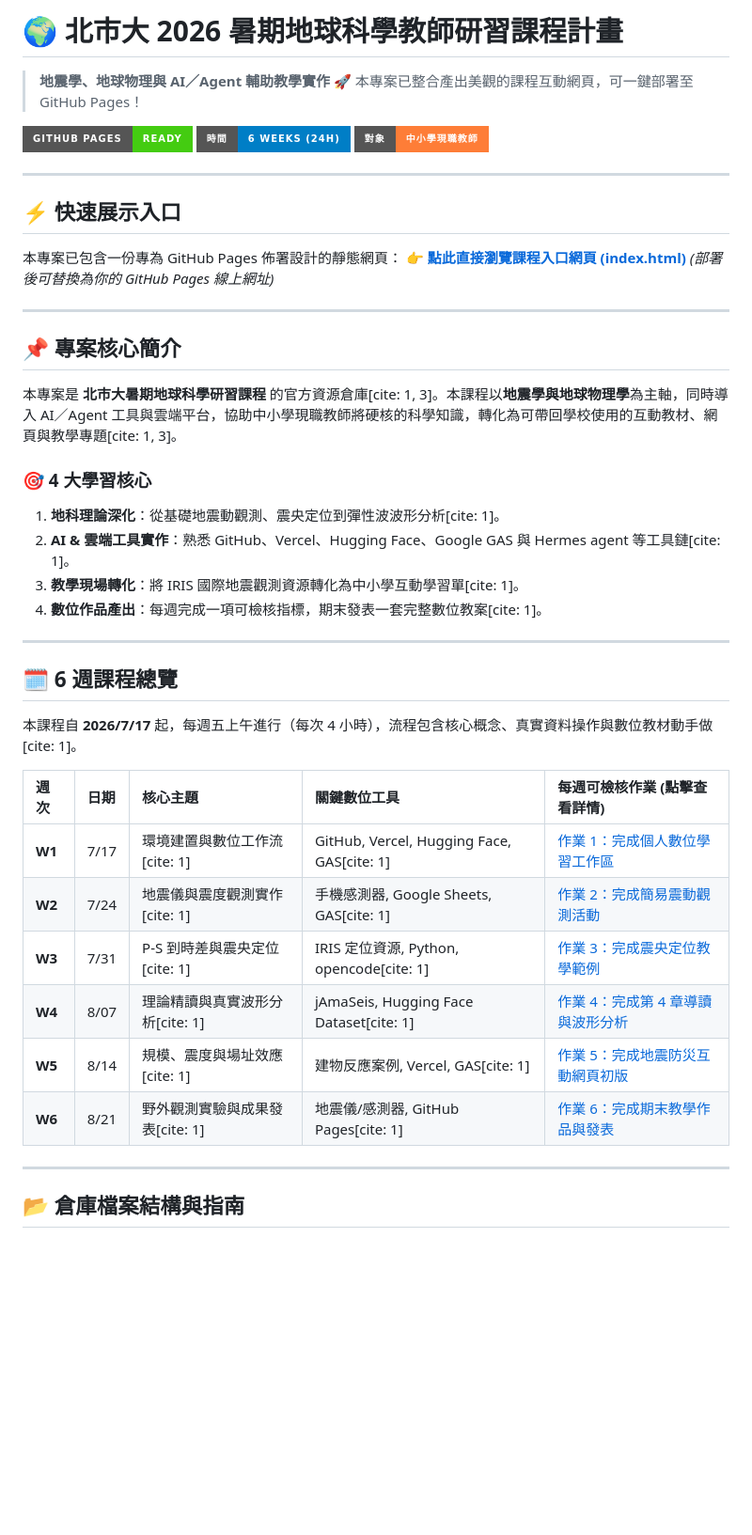
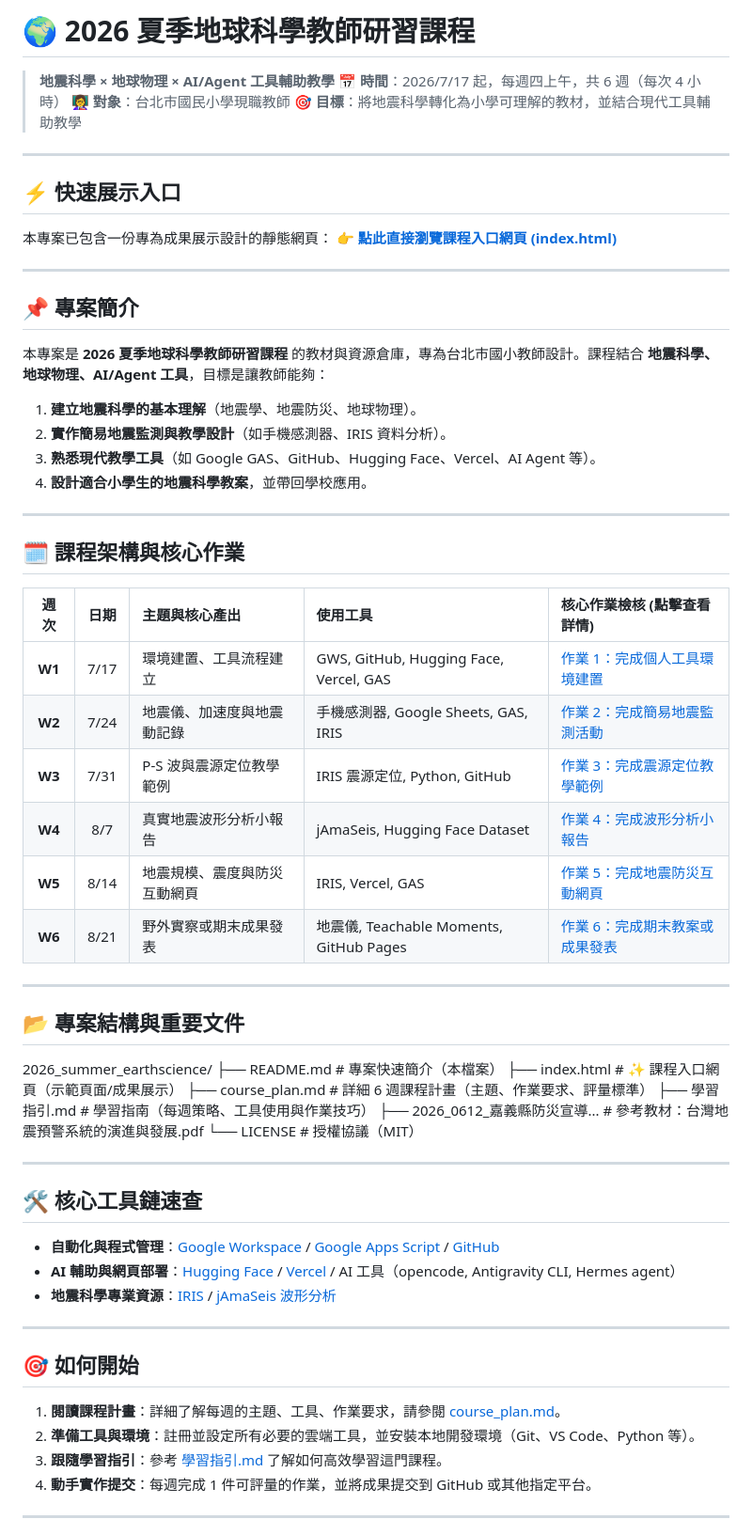
Before and after one commit to Jasmine615/EarthScience_2026, a Markdown page: README.md, the part around one of its changes. Shown at 94% size. Rendered like a GitHub page; badges without logos; blank space fills up the shorter version.

Commit message:
Update README.md
第二次修改

```diff
--- a/README.md
+++ b/README.md
@@ -1,45 +1,68 @@
-# 🌍 北市大 2026 暑期地球科學教師研習課程計畫
-> **地震學、地球物理與 AI／Agent 輔助教學實作**
-> 🚀 本專案已整合產出美觀的課程互動網頁，可一鍵部署至 GitHub Pages！
+# 🌍 2026 夏季地球科學教師研習課程
 
-[![GitHub Pages Deployment](https://img.shields.io/badge/GitHub%20Pages-Ready-success?style=for-the-badge&logo=github)](index.html)
-[![Course Duration](https://img.shields.io/badge/時間-6_Weeks_(24h)-blue?style=for-the-badge)](course_plan.md)
-[![Target Audience](https://img.shields.io/badge/對象-中小學現職教師-orange?style=for-the-badge)](course_plan.md)
+> **地震科學 × 地球物理 × AI/Agent 工具輔助教學**
+> 📅 **時間**：2026/7/17 起，每週四上午，共 6 週（每次 4 小時）
+> 👩‍🏫 **對象**：台北市國民小學現職教師
+> 🎯 **目標**：將地震科學轉化為小學可理解的教材，並結合現代工具輔助教學
 
 ---
 
 ## ⚡ 快速展示入口
-本專案已包含一份專為 GitHub Pages 佈署設計的靜態網頁：
+本專案已包含一份專為成果展示設計的靜態網頁：
 👉 **[點此直接瀏覽課程入口網頁 (index.html)](index.html)**
-*(部署後可替換為你的 GitHub Pages 線上網址)*
 
 ---
 
-## 📌 專案核心簡介
+## 📌 專案簡介
 
-本專案是 **北市大暑期地球科學研習課程** 的官方資源倉庫[cite: 1, 3]。本課程以**地震學與地球物理學**為主軸，同時導入 AI／Agent 工具與雲端平台，協助中小學現職教師將硬核的科學知識，轉化為可帶回學校使用的互動教材、網頁與教學專題[cite: 1, 3]。
+本專案是 **2026 夏季地球科學教師研習課程** 的教材與資源倉庫，專為台北市國小教師設計。課程結合 **地震科學、地球物理、AI/Agent 工具**，目標是讓教師能夠：
 
-### 🎯 4 大學習核心
-1. **地科理論深化**：從基礎地震動觀測、震央定位到彈性波波形分析[cite: 1]。
-2. **AI & 雲端工具實作**：熟悉 GitHub、Vercel、Hugging Face、Google GAS 與 Hermes agent 等工具鏈[cite: 1]。
-3. **教學現場轉化**：將 IRIS 國際地震觀測資源轉化為中小學互動學習單[cite: 1]。
-4. **數位作品產出**：每週完成一項可檢核指標，期末發表一套完整數位教案[cite: 1]。
+1. **建立地震科學的基本理解**（地震學、地震防災、地球物理）。
+2. **實作簡易地震監測與教學設計**（如手機感測器、IRIS 資料分析）。
+3. **熟悉現代教學工具**（如 Google GAS、GitHub、Hugging Face、Vercel、AI Agent 等）。
+4. **設計適合小學生的地震科學教案**，並帶回學校應用。
 
 ---
 
-## 🗓️ 6 週課程總覽
+## 🗓️ 課程架構與核心作業
 
-本課程自 **2026/7/17** 起，每週五上午進行（每次 4 小時），流程包含核心概念、真實資料操作與數位教材動手做[cite: 1]。
-
-| 週次 | 日期 | 核心主題 | 關鍵數位工具 | 每週可檢核作業 (點擊查看詳情) |
-| :--- | :--- | :--- | :--- | :--- |
-| **W1** | 7/17 | 環境建置與數位工作流[cite: 1] | GitHub, Vercel, Hugging Face, GAS[cite: 1] | [作業 1：完成個人數位學習工作區](course_plan.md#week-1課程介紹帳號申請軟體安裝與工作流程建立) |
-| **W2** | 7/24 | 地震儀與震度觀測實作[cite: 1] | 手機感測器, Google Sheets, GAS[cite: 1] | [作業 2：完成簡易震動觀測活動](course_plan.md#week-2地震儀加速度地震動與震度) |
-| **W3** | 7/31 | P-S 到時差與震央定位[cite: 1] | IRIS 定位資源, Python, opencode[cite: 1] | [作業 3：完成震央定位教學範例](course_plan.md#week-3p-s-到時差旅行時間曲線與震央定位) |
-| **W4** | 8/07 | 理論精讀與真實波形分析[cite: 1] | jAmaSeis, Hugging Face Dataset[cite: 1] | [作業 4：完成第 4 章導讀與波形分析](course_plan.md#week-4課本第-4-章精讀與真實地震波形資料) |
-| **W5** | 8/14 | 規模、震度與場址效應[cite: 1] | 建物反應案例, Vercel, GAS[cite: 1] | [作業 5：完成地震防災互動網頁初版](course_plan.md#week-5規模震度場址效應與建物反應) |
-| **W6** | 8/21 | 野外觀測實驗與成果發表[cite: 1] | 地震儀/感測器, GitHub Pages[cite: 1] | [作業 6：完成期末教學作品與發表](course_plan.md#week-6野外實驗成果整合與教案發表) |
+| 週次 | 日期 | 主題與核心產出 | 使用工具 | 核心作業檢核 (點擊查看詳情) |
+|:---:|:---:|:---|:---|:---|
+| **W1** | 7/17 | 環境建置、工具流程建立 | GWS, GitHub, Hugging Face, Vercel, GAS | [作業 1：完成個人工具環境建置](course_plan.md) |
+| **W2** | 7/24 | 地震儀、加速度與地震動記錄 | 手機感測器, Google Sheets, GAS, IRIS | [作業 2：完成簡易地震監測活動](course_plan.md) |
+| **W3** | 7/31 | P-S 波與震源定位教學範例 | IRIS 震源定位, Python, GitHub | [作業 3：完成震源定位教學範例](course_plan.md) |
+| **W4** | 8/7  | 真實地震波形分析小報告 | jAmaSeis, Hugging Face Dataset | [作業 4：完成波形分析小報告](course_plan.md) |
+| **W5** | 8/14 | 地震規模、震度與防災互動網頁 | IRIS, Vercel, GAS | [作業 5：完成地震防災互動網頁](course_plan.md) |
+| **W6** | 8/21 | 野外實察或期末成果發表 | 地震儀, Teachable Moments, GitHub Pages | [作業 6：完成期末教案或成果發表](course_plan.md) |
 
 ---
 
-## 📂 倉庫檔案結構與指南
+## 📂 專案結構與重要文件
+
+2026_summer_earthscience/
+├── README.md                  # 專案快速簡介（本檔案）
+├── index.html                 # ✨ 課程入口網頁（示範頁面/成果展示）
+├── course_plan.md             # 詳細 6 週課程計畫（主題、作業要求、評量標準）
+├── 學習指引.md                # 學習指南（每週策略、工具使用與作業技巧）
+├── 2026_0612_嘉義縣防災宣導... # 參考教材：台灣地震預警系統的演進與發展.pdf
+└── LICENSE                   # 授權協議（MIT）
+
+---
+
+## 🛠️ 核心工具鏈速查
+
+* **自動化與程式管理**：[Google Workspace](https://workspace.google.com/) / [Google Apps Script](https://developers.google.com/apps-script) / [GitHub](https://github.com/)
+* **AI 輔助與網頁部署**：[Hugging Face](https://huggingface.co/) / [Vercel](https://vercel.com/) / AI 工具（opencode, Antigravity CLI, Hermes agent）
+* **地震科學專業資源**：[IRIS](https://www.iris.edu/hq/) / [jAmaSeis 波形分析](https://www.iris.edu/hq/jamaseis)
+
+---
+
+## 🎯 如何開始
+
+1. **閱讀課程計畫**：詳細了解每週的主題、工具、作業要求，請參閱 [course_plan.md](course_plan.md)。
+2. **準備工具與環境**：註冊並設定所有必要的雲端工具，並安裝本地開發環境（Git、VS Code、Python 等）。
+3. **跟隨學習指引**：參考 [學習指引.md](學習指引.md) 了解如何高效學習這門課程。
+4. **動手實作提交**：每週完成 1 件可評量的作業，並將成果提交到 GitHub 或其他指定平台。
+
+---
+
```
Also changed, not shown: other parts of README.md (+15 -0 lines).
